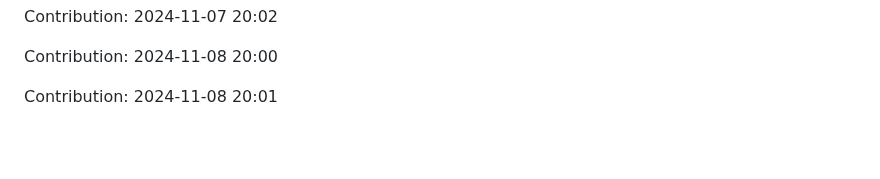
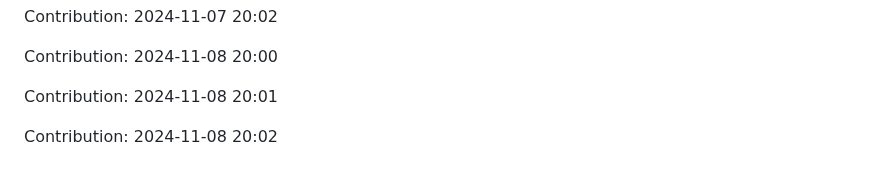
Before and after one commit to sohamgoswami07/AI-Tic-Tac-Toe, a Markdown page: README.md, the part around the change. Rendered like a GitHub page; blank space fills up the shorter version.

Commit message:
"Contribution: 2024-11-08 20:02"

```diff
--- a/README.md
+++ b/README.md
@@ -317,3 +317,5 @@ Contribution: 2024-11-07 20:02
 Contribution: 2024-11-08 20:00
 
 Contribution: 2024-11-08 20:01
+
+Contribution: 2024-11-08 20:02
```
